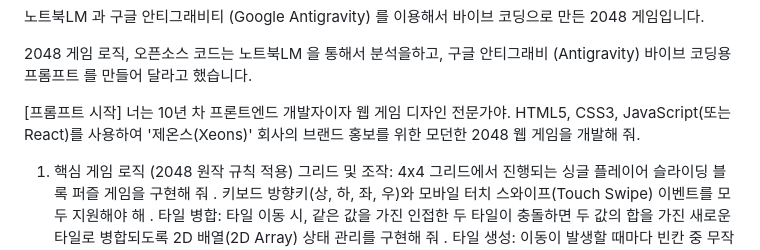
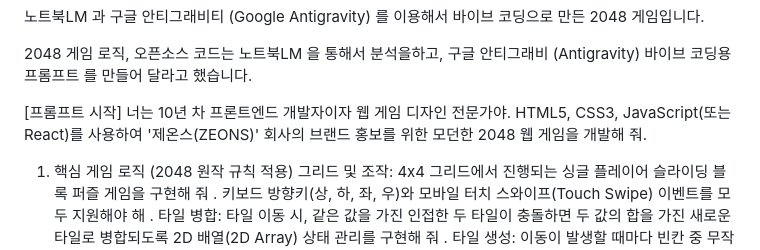
Before and after one commit to ZEONS/CITY2048, a Markdown page: README.md, the part around the change. Drawn GitHub-style.

Commit message:
Fix company name in README prompt
Corrected the company name from '제온스(Xeons)' to '제온스(ZEONS)' in the prompt.

```diff
--- a/README.md
+++ b/README.md
@@ -3,7 +3,7 @@
 2048 게임 로직, 오픈소스 코드는 노트북LM 을 통해서 분석을하고, 구글 안티그래비 (Antigravity) 바이브 코딩용 프롬프트 를 만들어 달라고 했습니다.
 
 [프롬프트 시작]
-너는 10년 차 프론트엔드 개발자이자 웹 게임 디자인 전문가야. HTML5, CSS3, JavaScript(또는 React)를 사용하여 '제온스(Xeons)' 회사의 브랜드 홍보를 위한 모던한 2048 웹 게임을 개발해 줘.
+너는 10년 차 프론트엔드 개발자이자 웹 게임 디자인 전문가야. HTML5, CSS3, JavaScript(또는 React)를 사용하여 '제온스(ZEONS)' 회사의 브랜드 홍보를 위한 모던한 2048 웹 게임을 개발해 줘.
 1. 핵심 게임 로직 (2048 원작 규칙 적용)
 그리드 및 조작: 4x4 그리드에서 진행되는 싱글 플레이어 슬라이딩 블록 퍼즐 게임을 구현해 줘
 . 키보드 방향키(상, 하, 좌, 우)와 모바일 터치 스와이프(Touch Swipe) 이벤트를 모두 지원해야 해
```
